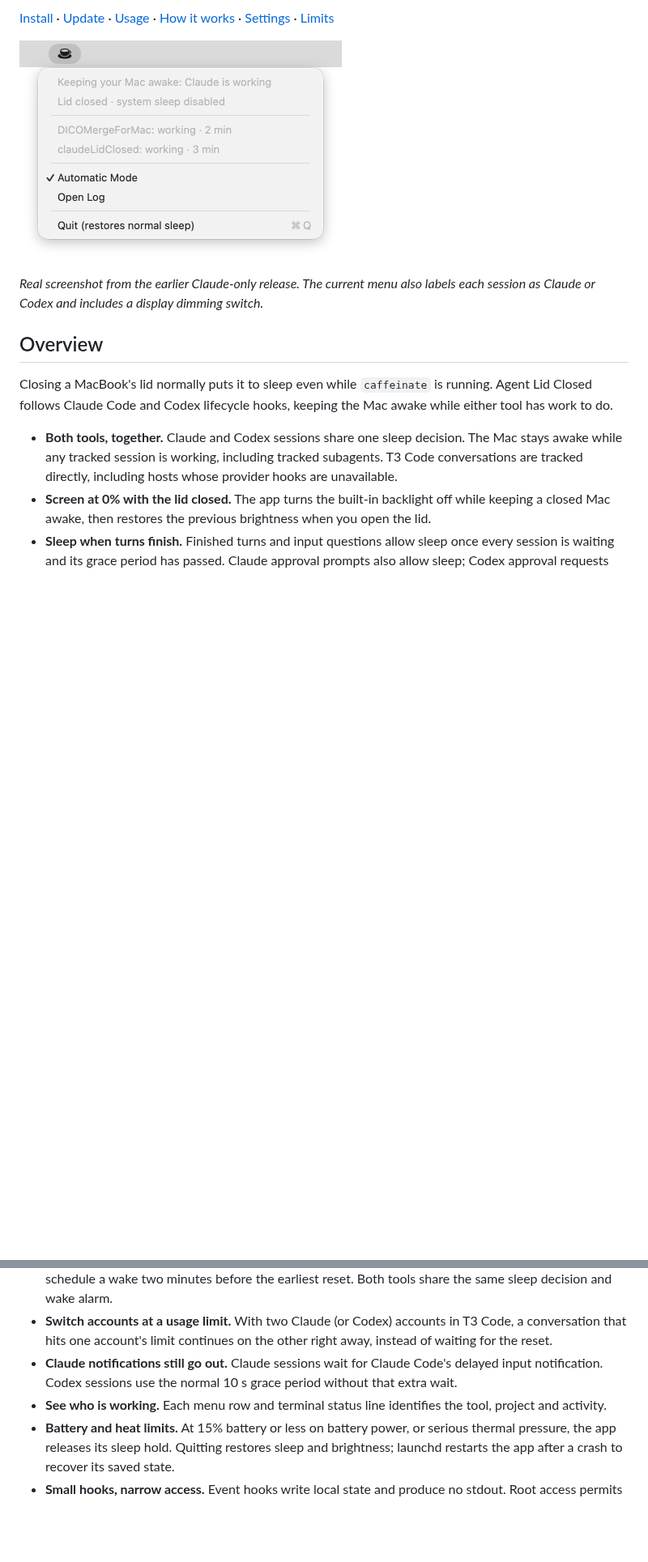
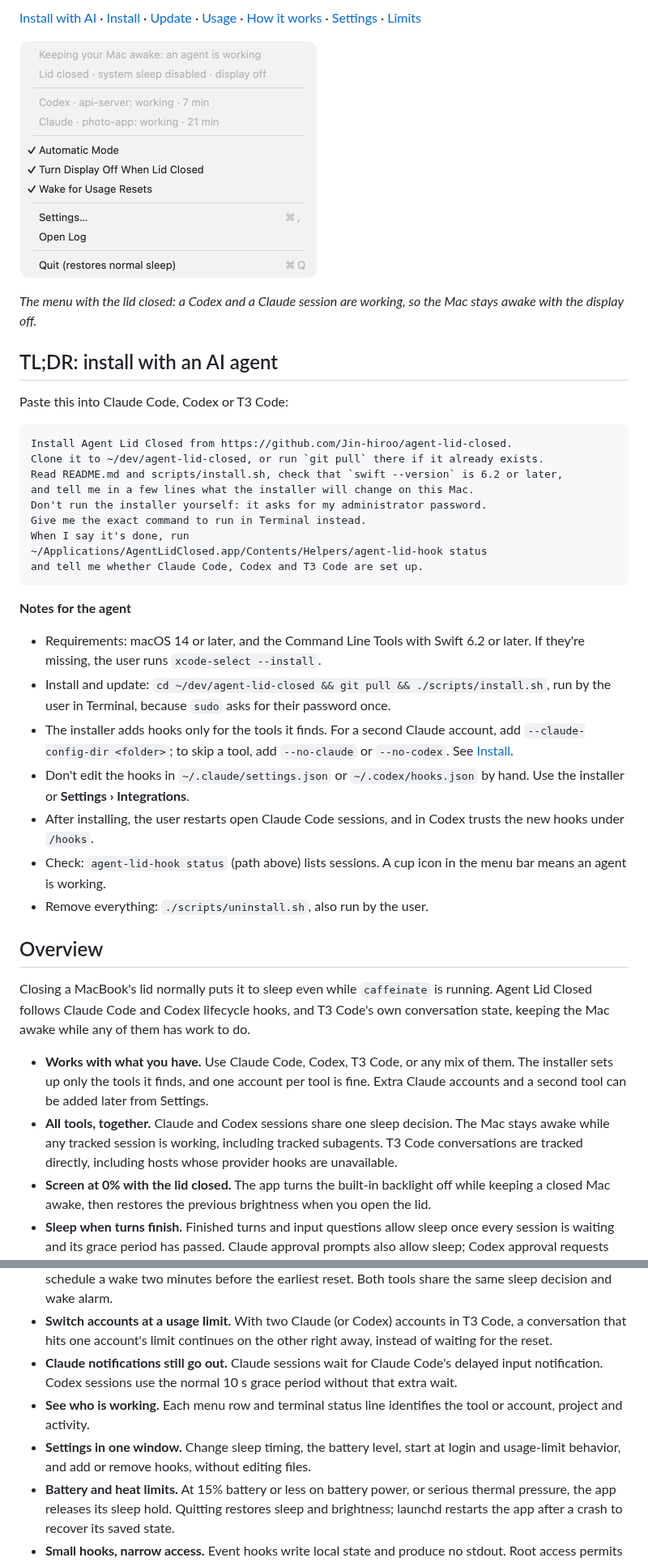
Before and after one commit to Jin-hiroo/agent-lid-closed, a Markdown page: README.md, 2 parts joined by grey strips. Shown at 81% size. Rendered like a GitHub page; pictures changed too: docs/images/menu-lid-closed-working.png (deleted), docs/images/menu.png (added); blank space fills up the shorter version.

````diff
--- a/README.md
+++ b/README.md
@@ -9,23 +10,51 @@
 
-[Install](#install) · [Update](#updating) · [Usage](#usage) · [How it works](#how-it-works) · [Settings](#settings) · [Limits](#limits)
+[Install with AI](#tldr-install-with-an-ai-agent) · [Install](#install) · [Update](#updating) · [Usage](#usage) · [How it works](#how-it-works) · [Settings](#settings) · [Limits](#limits)
 
 <p>
-  <a href="docs/images/menu-lid-closed-working.png"><img src="docs/images/menu-lid-closed-working.png" alt="Earlier Claude Lid Closed release: the cup menu reports lid closed, system sleep disabled, and two Claude Code sessions working." width="398"></a>
+  <a href="docs/images/menu.png"><img src="docs/images/menu.png" alt="The Agent Lid Closed menu with the lid closed: it is keeping the Mac awake with the display off while a Codex session and a Claude session are working." width="368"></a>
 </p>
 
-_Real screenshot from the earlier Claude-only release. The current menu also labels each session as Claude or Codex and includes a display dimming switch._
+_The menu with the lid closed: a Codex and a Claude session are working, so the Mac stays awake with the display off._
+
+## TL;DR: install with an AI agent
+
+Paste this into Claude Code, Codex or T3 Code:
+
+```text
+Install Agent Lid Closed from https://github.com/Jin-hiroo/agent-lid-closed.
+Clone it to ~/dev/agent-lid-closed, or run `git pull` there if it already exists.
+Read README.md and scripts/install.sh, check that `swift --version` is 6.2 or later,
+and tell me in a few lines what the installer will change on this Mac.
+Don't run the installer yourself: it asks for my administrator password.
+Give me the exact command to run in Terminal instead.
+When I say it's done, run
+~/Applications/AgentLidClosed.app/Contents/Helpers/agent-lid-hook status
+and tell me whether Claude Code, Codex and T3 Code are set up.
+```
+
+**Notes for the agent**
+
+- Requirements: macOS 14 or later, and the Command Line Tools with Swift 6.2 or later. If they're missing, the user runs `xcode-select --install`.
+- Install and update: `cd ~/dev/agent-lid-closed && git pull && ./scripts/install.sh`, run by the user in Terminal, because `sudo` asks for their password once.
+- The installer adds hooks only for the tools it finds. For a second Claude account, add `--claude-config-dir <folder>`; to skip a tool, add `--no-claude` or `--no-codex`. See [Install](#install).
+- Don't edit the hooks in `~/.claude/settings.json` or `~/.codex/hooks.json` by hand. Use the installer or **Settings › Integrations**.
+- After installing, the user restarts open Claude Code sessions, and in Codex trusts the new hooks under `/hooks`.
+- Check: `agent-lid-hook status` (path above) lists sessions. A cup icon in the menu bar means an agent is working.
+- Remove everything: `./scripts/uninstall.sh`, also run by the user.
 
 ## Overview
 
-Closing a MacBook's lid normally puts it to sleep even while `caffeinate` is running. Agent Lid Closed follows Claude Code and Codex lifecycle hooks, keeping the Mac awake while either tool has work to do.
+Closing a MacBook's lid normally puts it to sleep even while `caffeinate` is running. Agent Lid Closed follows Claude Code and Codex lifecycle hooks, and T3 Code's own conversation state, keeping the Mac awake while any of them has work to do.
 
-- **Both tools, together.** Claude and Codex sessions share one sleep decision. The Mac stays awake while any tracked session is working, including tracked subagents. T3 Code conversations are tracked directly, including hosts whose provider hooks are unavailable.
+- **Works with what you have.** Use Claude Code, Codex, T3 Code, or any mix of them. The installer sets up only the tools it finds, and one account per tool is fine. Extra Claude accounts and a second tool can be added later from Settings.
+- **All tools, together.** Claude and Codex sessions share one sleep decision. The Mac stays awake while any tracked session is working, including tracked subagents. T3 Code conversations are tracked directly, including hosts whose provider hooks are unavailable.
 - **Screen at 0% with the lid closed.** The app turns the built-in backlight off while keeping a closed Mac awake, then restores the previous brightness when you open the lid.
 - **Sleep when turns finish.** Finished turns and input questions allow sleep once every session is waiting and its grace period has passed. Claude approval prompts also allow sleep; Codex approval requests keep the hold until the tool finishes or you interrupt.
 - **Wake before either tool's usage resets.** When Claude or Codex hits a known subscription limit, schedule a wake two minutes before the earliest reset. Both tools share the same sleep decision and wake alarm.
 - **Switch accounts at a usage limit.** With two Claude (or Codex) accounts in T3 Code, a conversation that hits one account's limit continues on the other right away, instead of waiting for the reset.
 - **Claude notifications still go out.** Claude sessions wait for Claude Code's delayed input notification. Codex sessions use the normal 10 s grace period without that extra wait.
-- **See who is working.** Each menu row and terminal status line identifies the tool, project and activity.
+- **See who is working.** Each menu row and terminal status line identifies the tool or account, project and activity.
+- **Settings in one window.** Change sleep timing, the battery level, start at login and usage-limit behavior, and add or remove hooks, without editing files.
 - **Battery and heat limits.** At 15% battery or less on battery power, or serious thermal pressure, the app releases its sleep hold. Quitting restores sleep and brightness; launchd restarts the app after a crash to recover its saved state.
 - **Small hooks, narrow access.** Event hooks write local state and produce no stdout. Root access permits the two `pmset disablesleep` settings and a root-owned helper that can only manage this app's wake alarms within the next seven days.
 
````
Also changed, not shown: other parts of README.md (+38 -10 lines), docs/images/settings-integrations.png (added), docs/images/settings-usage-limits.png (added).
